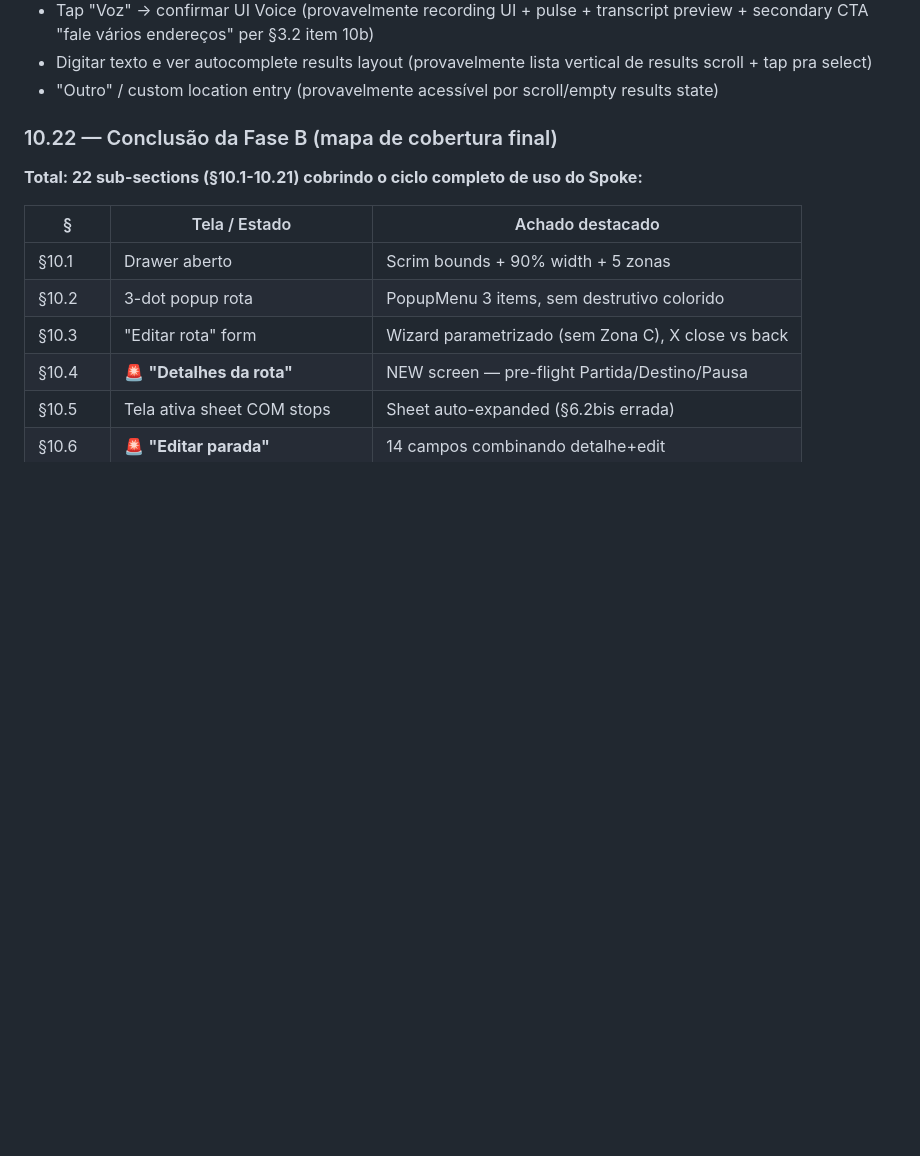
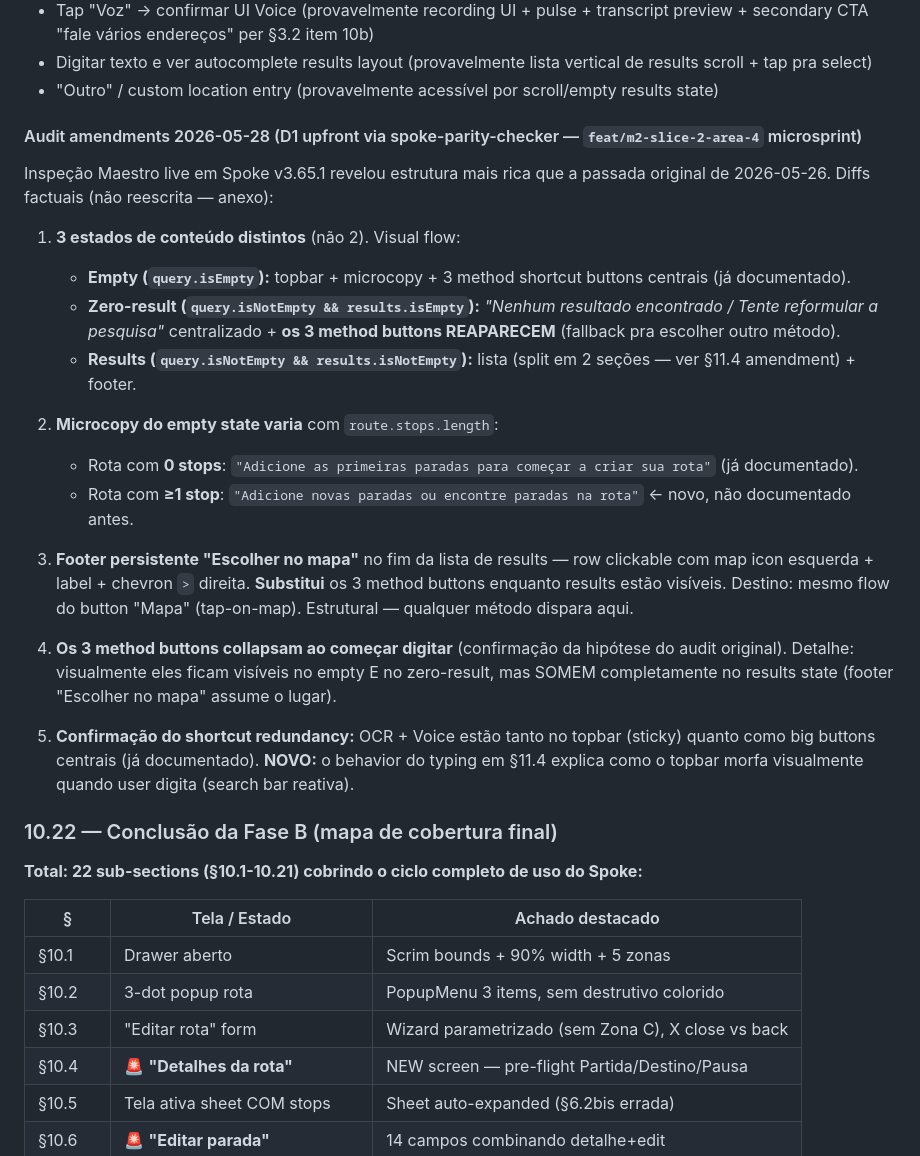
Before and after one commit to ZenniTTy/roteirizadorpro.com.br, a Markdown page: docs/inventory/2026-05-26-spoke-vs-rotpro.md, the part around one of its changes. Drawn GitHub-style; blank space fills up the shorter version.

```diff
--- a/docs/inventory/2026-05-26-spoke-vs-rotpro.md
+++ b/docs/inventory/2026-05-26-spoke-vs-rotpro.md
@@ -1387,6 +1387,25 @@ Scaffold(
 - Tap "Voz" → confirmar UI Voice (provavelmente recording UI + pulse + transcript preview + secondary CTA "fale vários endereços" per §3.2 item 10b)
 - Digitar texto e ver autocomplete results layout (provavelmente lista vertical de results scroll + tap pra select)
 - "Outro" / custom location entry (provavelmente acessível por scroll/empty results state)
+
+#### Audit amendments 2026-05-28 (D1 upfront via spoke-parity-checker — `feat/m2-slice-2-area-4` microsprint)
+
+Inspeção Maestro live em Spoke v3.65.1 revelou estrutura mais rica que a passada original de 2026-05-26. Diffs factuais (não reescrita — anexo):
+
+1. **3 estados de conteúdo distintos** (não 2). Visual flow:
+   - **Empty (`query.isEmpty`):** topbar + microcopy + 3 method shortcut buttons centrais (já documentado).
+   - **Zero-result (`query.isNotEmpty && results.isEmpty`):** *"Nenhum resultado encontrado / Tente reformular a pesquisa"* centralizado + **os 3 method buttons REAPARECEM** (fallback pra escolher outro método).
+   - **Results (`query.isNotEmpty && results.isNotEmpty`):** lista (split em 2 seções — ver §11.4 amendment) + footer.
+
+2. **Microcopy do empty state varia** com `route.stops.length`:
+   - Rota com **0 stops**: `"Adicione as primeiras paradas para começar a criar sua rota"` (já documentado).
+   - Rota com **≥1 stop**: `"Adicione novas paradas ou encontre paradas na rota"` ← novo, não documentado antes.
+
+3. **Footer persistente "Escolher no mapa"** no fim da lista de results — row clickable com map icon esquerda + label + chevron `>` direita. **Substitui** os 3 method buttons enquanto results estão visíveis. Destino: mesmo flow do button "Mapa" (tap-on-map). Estrutural — qualquer método dispara aqui.
+
+4. **Os 3 method buttons collapsam ao começar digitar** (confirmação da hipótese do audit original). Detalhe: visualmente eles ficam visíveis no empty E no zero-result, mas SOMEM completamente no results state (footer "Escolher no mapa" assume o lugar).
+
+5. **Confirmação do shortcut redundancy:** OCR + Voice estão tanto no topbar (sticky) quanto como big buttons centrais (já documentado). **NOVO:** o behavior do typing em §11.4 explica como o topbar morfa visualmente quando user digita (search bar reativa).
 
 ### 10.22 — Conclusão da Fase B (mapa de cobertura final)
 
```
Also changed, not shown: other parts of docs/inventory/2026-05-26-spoke-vs-rotpro.md (+20 -1 lines), 2 other files.
